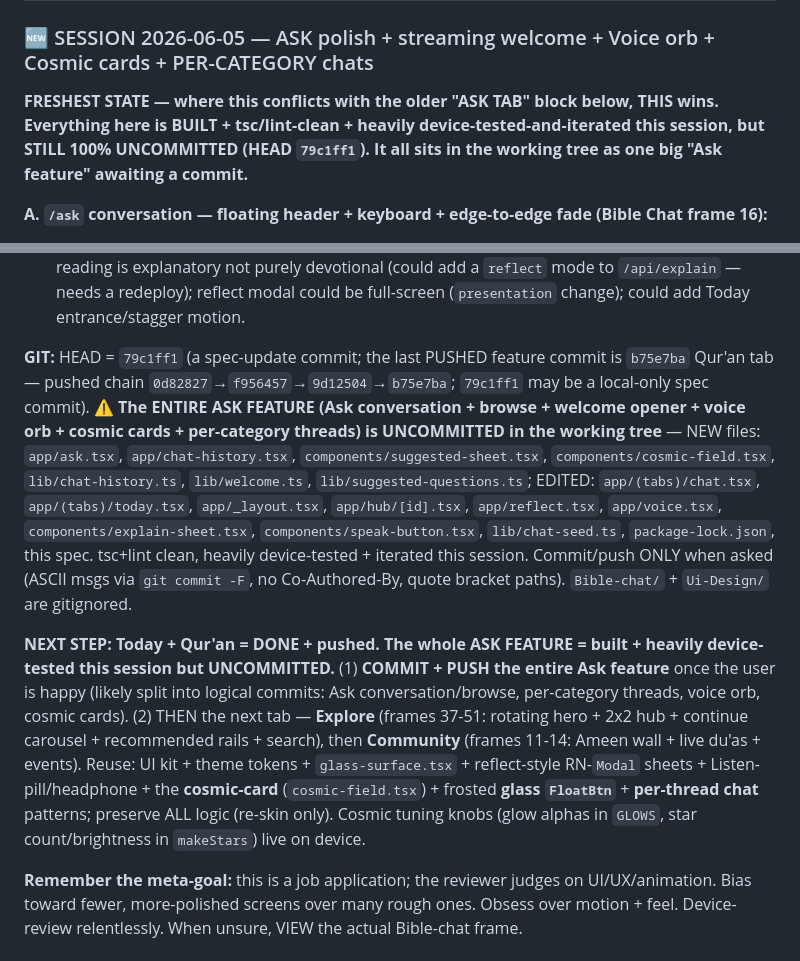
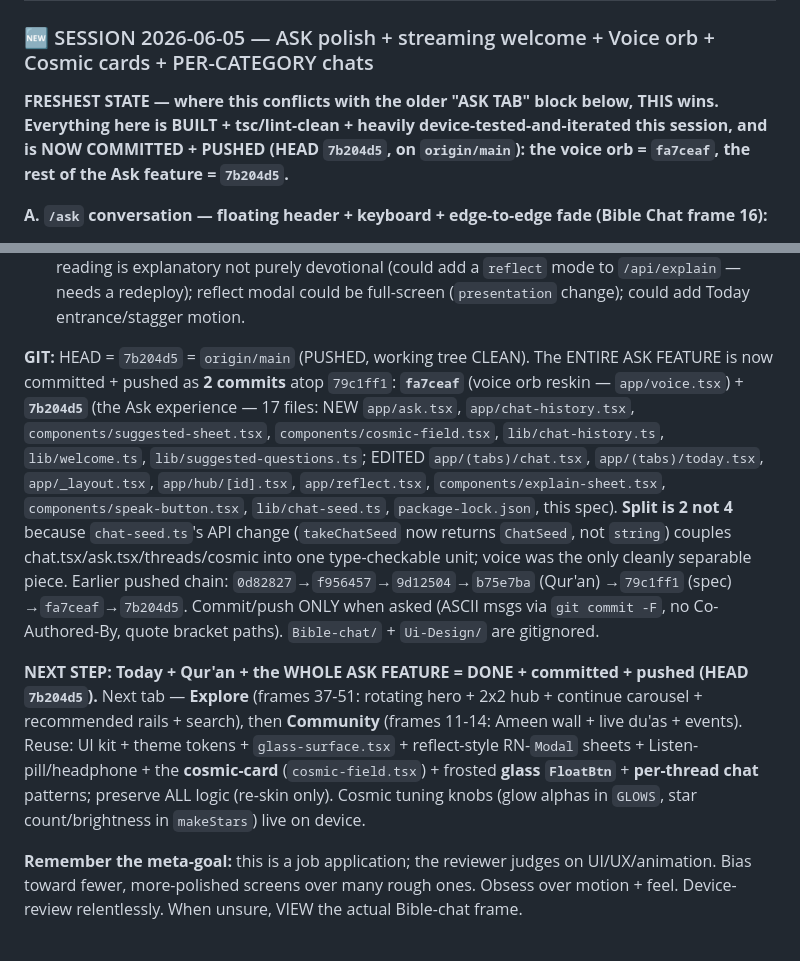
Before and after one commit to MuhammadAhmed43/Daily-Quran, a Markdown page: UI-REDESIGN-SPEC.md, 2 parts joined by grey strips. Drawn GitHub-style.

Commit message:
Update redesign spec: Ask feature committed and pushed
Record that the entire Ask experience and the voice orb are now pushed
(fa7ceaf and 7b204d5), the working tree is clean, and the next tab is
Explore.

```diff
--- a/UI-REDESIGN-SPEC.md
+++ b/UI-REDESIGN-SPEC.md
@@ -436,7 +436,7 @@ Grid: 16px gutter, 2-col cards (12-14 gutter), grouped-inset lists, flat hairlin
 
 ---
 ### 🆕 SESSION 2026-06-05 — ASK polish + streaming welcome + Voice orb + Cosmic cards + PER-CATEGORY chats
-**FRESHEST STATE — where this conflicts with the older "ASK TAB" block below, THIS wins. Everything here is BUILT + tsc/lint-clean + heavily device-tested-and-iterated this session, but STILL 100% UNCOMMITTED (HEAD `79c1ff1`). It all sits in the working tree as one big "Ask feature" awaiting a commit.**
+**FRESHEST STATE — where this conflicts with the older "ASK TAB" block below, THIS wins. Everything here is BUILT + tsc/lint-clean + heavily device-tested-and-iterated this session, and is NOW COMMITTED + PUSHED (HEAD `7b204d5`, on `origin/main`): the voice orb = `fa7ceaf`, the rest of the Ask feature = `7b204d5`.**
 
 **A. `/ask` conversation — floating header + keyboard + edge-to-edge fade (Bible Chat frame 16):**
 - **Floating header (NO solid "Ask" bar):** removed the title row. Back floats top-left, trash + "+" float top-right — each a `FloatBtn` = a **frosted-glass disc** (`expo-blur` `BlurView` `tint="systemThinMaterialDark"` intensity 32, clipped to a 40px circle via `overflow:hidden` + a `rgba(255,255,255,0.14)` rim). Notch-aware: `top: insets.top + 6`.
@@ -514,8 +514,8 @@ Grid: 16px gutter, 2-col cards (12-14 gutter), grouped-inset lists, flat hairlin
 - **Remaining `components/ui/`:** MediaCard, SectionHeader, Chip, SettingsCard, StatCard, BottomSheet (@gorhom NOT installed — the **reflect-style RN-`Modal` slide-up sheet** is the established pattern, e.g. `suggested-sheet.tsx` / `explain-sheet.tsx` / `about-surah.tsx`; reuse it), SkeletonShimmer, AnalyzingLoader, Primary/SecondaryButton. (**GlassPill DONE** = `glass-surface.tsx`, used by the Ask composer; the **color-coded category card** + **Listen pill** + **per-answer toolbar** patterns also now exist to reuse.)
 - **Today follow-ups (optional):** verse "Read" status is session-only (not persisted); reflection reading is explanatory not purely devotional (could add a `reflect` mode to `/api/explain` — needs a redeploy); reflect modal could be full-screen (`presentation` change); could add Today entrance/stagger motion.
 
-**GIT:** HEAD = `79c1ff1` (a spec-update commit; the last PUSHED feature commit is `b75e7ba` Qur'an tab — pushed chain `0d82827`→`f956457`→`9d12504`→`b75e7ba`; `79c1ff1` may be a local-only spec commit). ⚠️ **The ENTIRE ASK FEATURE (Ask conversation + browse + welcome opener + voice orb + cosmic cards + per-category threads) is UNCOMMITTED in the working tree** — NEW files: `app/ask.tsx`, `app/chat-history.tsx`, `components/suggested-sheet.tsx`, `components/cosmic-field.tsx`, `lib/chat-history.ts`, `lib/welcome.ts`, `lib/suggested-questions.ts`; EDITED: `app/(tabs)/chat.tsx`, `app/(tabs)/today.tsx`, `app/_layout.tsx`, `app/hub/[id].tsx`, `app/reflect.tsx`, `app/voice.tsx`, `components/explain-sheet.tsx`, `components/speak-button.tsx`, `lib/chat-seed.ts`, `package-lock.json`, this spec. tsc+lint clean, heavily device-tested + iterated this session. Commit/push ONLY when asked (ASCII msgs via `git commit -F`, no Co-Authored-By, quote bracket paths). `Bible-chat/` + `Ui-Design/` are gitignored.
+**GIT:** HEAD = `7b204d5` = `origin/main` (PUSHED, working tree CLEAN). The ENTIRE ASK FEATURE is now committed + pushed as **2 commits** atop `79c1ff1`: **`fa7ceaf`** (voice orb reskin — `app/voice.tsx`) + **`7b204d5`** (the Ask experience — 17 files: NEW `app/ask.tsx`, `app/chat-history.tsx`, `components/suggested-sheet.tsx`, `components/cosmic-field.tsx`, `lib/chat-history.ts`, `lib/welcome.ts`, `lib/suggested-questions.ts`; EDITED `app/(tabs)/chat.tsx`, `app/(tabs)/today.tsx`, `app/_layout.tsx`, `app/hub/[id].tsx`, `app/reflect.tsx`, `components/explain-sheet.tsx`, `components/speak-button.tsx`, `lib/chat-seed.ts`, `package-lock.json`, this spec). **Split is 2 not 4** because `chat-seed.ts`'s API change (`takeChatSeed` now returns `ChatSeed`, not `string`) couples chat.tsx/ask.tsx/threads/cosmic into one type-checkable unit; voice was the only cleanly separable piece. Earlier pushed chain: `0d82827`→`f956457`→`9d12504`→`b75e7ba` (Qur'an) →`79c1ff1` (spec) →`fa7ceaf`→`7b204d5`. Commit/push ONLY when asked (ASCII msgs via `git commit -F`, no Co-Authored-By, quote bracket paths). `Bible-chat/` + `Ui-Design/` are gitignored.
 
-**NEXT STEP:** **Today + Qur'an = DONE + pushed. The whole ASK FEATURE = built + heavily device-tested this session but UNCOMMITTED.** (1) **COMMIT + PUSH the entire Ask feature** once the user is happy (likely split into logical commits: Ask conversation/browse, per-category threads, voice orb, cosmic cards). (2) THEN the next tab — **Explore** (frames 37-51: rotating hero + 2x2 hub + continue carousel + recommended rails + search), then **Community** (frames 11-14: Ameen wall + live du'as + events). Reuse: UI kit + theme tokens + `glass-surface.tsx` + reflect-style RN-`Modal` sheets + Listen-pill/headphone + the **cosmic-card** (`cosmic-field.tsx`) + frosted **glass `FloatBtn`** + **per-thread chat** patterns; preserve ALL logic (re-skin only). Cosmic tuning knobs (glow alphas in `GLOWS`, star count/brightness in `makeStars`) live on device.
+**NEXT STEP:** **Today + Qur'an + the WHOLE ASK FEATURE = DONE + committed + pushed (HEAD `7b204d5`).** Next tab — **Explore** (frames 37-51: rotating hero + 2x2 hub + continue carousel + recommended rails + search), then **Community** (frames 11-14: Ameen wall + live du'as + events). Reuse: UI kit + theme tokens + `glass-surface.tsx` + reflect-style RN-`Modal` sheets + Listen-pill/headphone + the **cosmic-card** (`cosmic-field.tsx`) + frosted **glass `FloatBtn`** + **per-thread chat** patterns; preserve ALL logic (re-skin only). Cosmic tuning knobs (glow alphas in `GLOWS`, star count/brightness in `makeStars`) live on device.
 
 **Remember the meta-goal:** this is a job application; the reviewer judges on UI/UX/animation. Bias toward fewer, more-polished screens over many rough ones. Obsess over motion + feel. Device-review relentlessly. When unsure, VIEW the actual Bible-chat frame.
```
